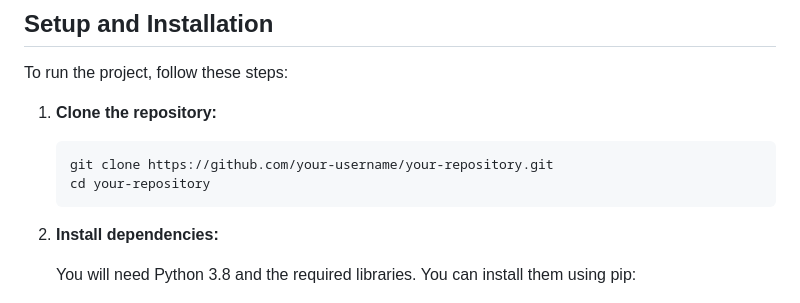
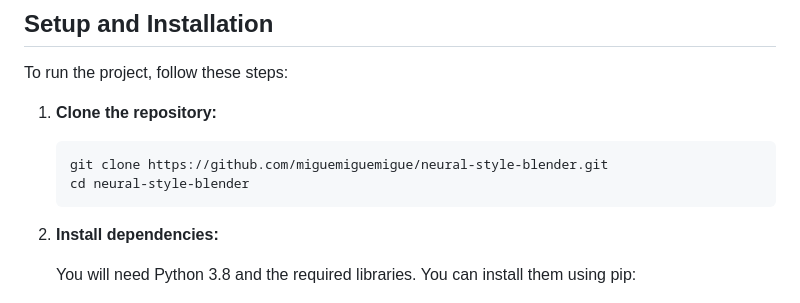
Before and after one commit to miguemiguemigue/Neural-Style-Blender, a Markdown page: README.md, the part around the change. Rendered like a GitHub page.

````diff
--- a/README.md
+++ b/README.md
@@ -55,8 +55,8 @@ To run the project, follow these steps:
 1. **Clone the repository:**
 
    ```bash
-   git clone https://github.com/your-username/your-repository.git
-   cd your-repository
+   git clone https://github.com/miguemiguemigue/neural-style-blender.git
+   cd neural-style-blender
    ```
 
 2. **Install dependencies:**
````
